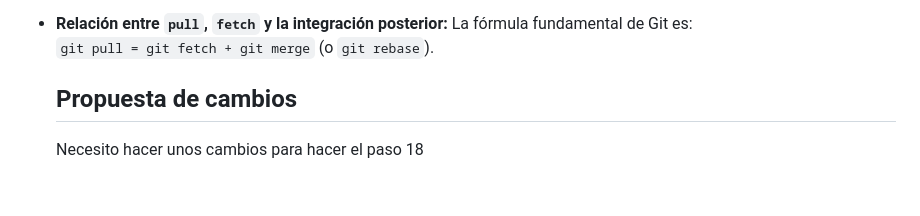
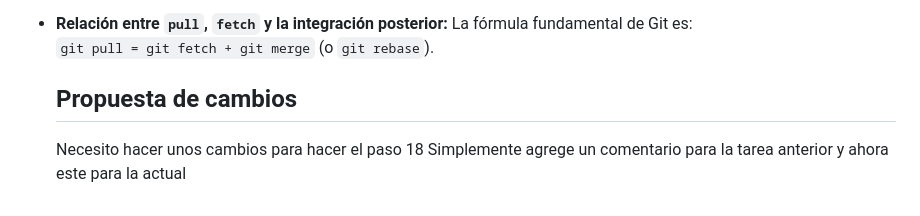
Before and after one commit to JaimeOrte/daw-project-hub, a Markdown page: README.md, the part around the change. Drawn GitHub-style.

Commit message:
Cambios para realizar el paso 20

```diff
--- a/README.md
+++ b/README.md
@@ -77,3 +77,4 @@ Para visualizar la página web en tu entorno local:
 
   ## Propuesta de cambios
   Necesito hacer unos cambios para hacer el paso 18
+  Simplemente agrege un comentario para la tarea anterior y ahora este para la actual
```
